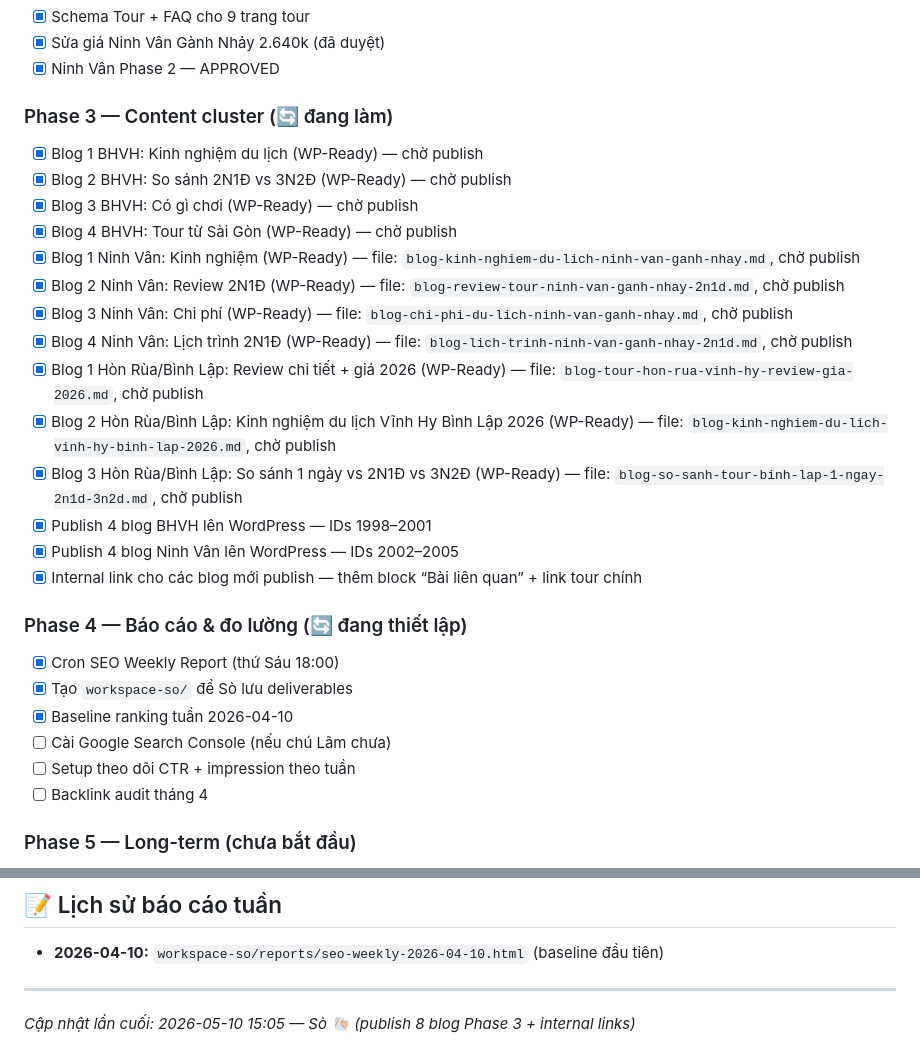
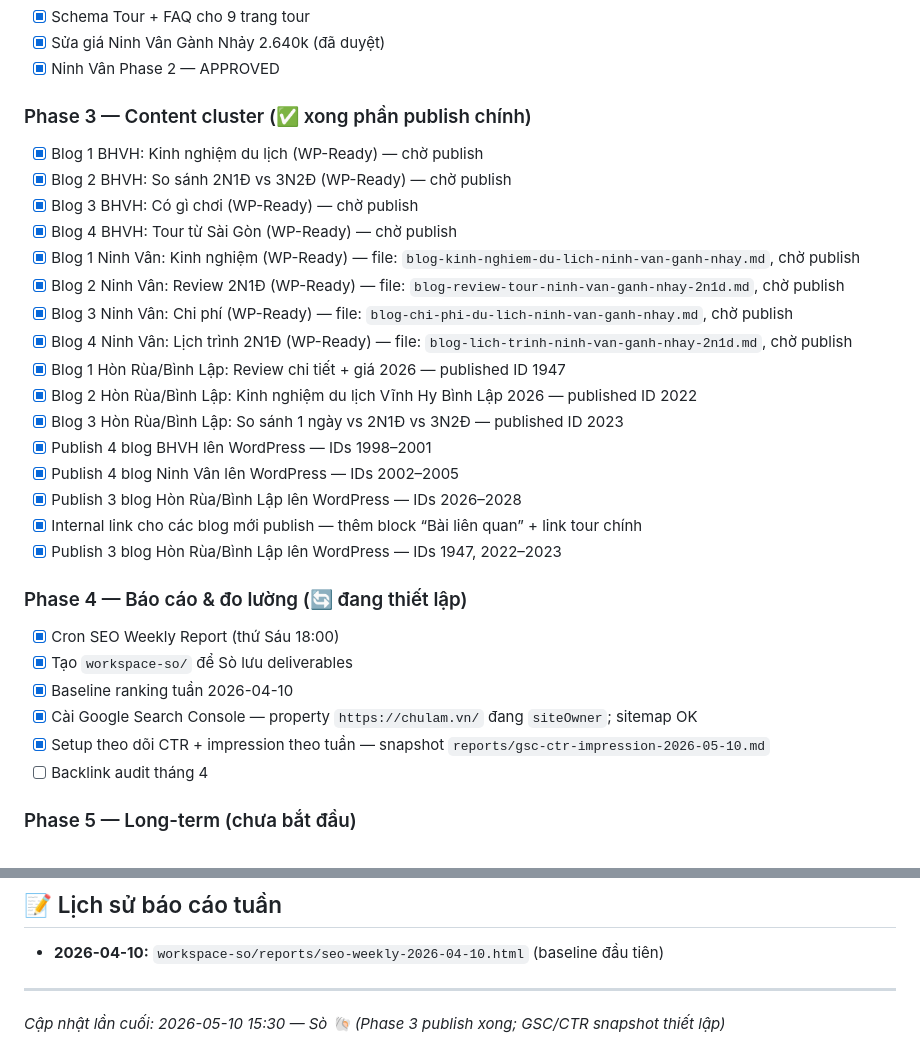
Before and after one commit to nguyenvietlam52/chulamai-vn, a Markdown page: workspace-so/PROJECT.md, 2 parts joined by grey strips. Rendered like a GitHub page.

Commit message:
Complete SEO Phase 3 and add GSC snapshot

```diff
--- a/workspace-so/PROJECT.md
+++ b/workspace-so/PROJECT.md
@@ -44,7 +44,7 @@
 - [x] Sửa giá Ninh Vân Gành Nhảy 2.640k (đã duyệt)
 - [x] Ninh Vân Phase 2 — APPROVED
 
-### Phase 3 — Content cluster (🔄 đang làm)
+### Phase 3 — Content cluster (✅ xong phần publish chính)
 - [x] Blog 1 BHVH: Kinh nghiệm du lịch (WP-Ready) — chờ publish
 - [x] Blog 2 BHVH: So sánh 2N1Đ vs 3N2Đ (WP-Ready) — chờ publish
 - [x] Blog 3 BHVH: Có gì chơi (WP-Ready) — chờ publish
@@ -53,19 +53,21 @@
 - [x] Blog 2 Ninh Vân: Review 2N1Đ (WP-Ready) — file: `blog-review-tour-ninh-van-ganh-nhay-2n1d.md`, chờ publish
 - [x] Blog 3 Ninh Vân: Chi phí (WP-Ready) — file: `blog-chi-phi-du-lich-ninh-van-ganh-nhay.md`, chờ publish
 - [x] Blog 4 Ninh Vân: Lịch trình 2N1Đ (WP-Ready) — file: `blog-lich-trinh-ninh-van-ganh-nhay-2n1d.md`, chờ publish
-- [x] Blog 1 Hòn Rùa/Bình Lập: Review chi tiết + giá 2026 (WP-Ready) — file: `blog-tour-hon-rua-vinh-hy-review-gia-2026.md`, chờ publish
-- [x] Blog 2 Hòn Rùa/Bình Lập: Kinh nghiệm du lịch Vĩnh Hy Bình Lập 2026 (WP-Ready) — file: `blog-kinh-nghiem-du-lich-vinh-hy-binh-lap-2026.md`, chờ publish
-- [x] Blog 3 Hòn Rùa/Bình Lập: So sánh 1 ngày vs 2N1Đ vs 3N2Đ (WP-Ready) — file: `blog-so-sanh-tour-binh-lap-1-ngay-2n1d-3n2d.md`, chờ publish
+- [x] Blog 1 Hòn Rùa/Bình Lập: Review chi tiết + giá 2026 — published ID 1947
+- [x] Blog 2 Hòn Rùa/Bình Lập: Kinh nghiệm du lịch Vĩnh Hy Bình Lập 2026 — published ID 2022
+- [x] Blog 3 Hòn Rùa/Bình Lập: So sánh 1 ngày vs 2N1Đ vs 3N2Đ — published ID 2023
 - [x] Publish 4 blog BHVH lên WordPress — IDs 1998–2001
 - [x] Publish 4 blog Ninh Vân lên WordPress — IDs 2002–2005
+- [x] Publish 3 blog Hòn Rùa/Bình Lập lên WordPress — IDs 2026–2028
 - [x] Internal link cho các blog mới publish — thêm block “Bài liên quan” + link tour chính
+- [x] Publish 3 blog Hòn Rùa/Bình Lập lên WordPress — IDs 1947, 2022–2023
 
 ### Phase 4 — Báo cáo & đo lường (🔄 đang thiết lập)
 - [x] Cron SEO Weekly Report (thứ Sáu 18:00)
 - [x] Tạo `workspace-so/` để Sò lưu deliverables
 - [x] Baseline ranking tuần 2026-04-10
-- [ ] Cài Google Search Console (nếu chú Lãm chưa)
-- [ ] Setup theo dõi CTR + impression theo tuần
+- [x] Cài Google Search Console — property `https://chulam.vn/` đang `siteOwner`; sitemap OK
+- [x] Setup theo dõi CTR + impression theo tuần — snapshot `reports/gsc-ctr-impression-2026-05-10.md`
 - [ ] Backlink audit tháng 4
 
 ### Phase 5 — Long-term (chưa bắt đầu)
@@ -80,4 +82,4 @@
 
 ---
 
-_Cập nhật lần cuối: 2026-05-10 15:05 — Sò 🐚 (publish 8 blog Phase 3 + internal links)_
+_Cập nhật lần cuối: 2026-05-10 15:30 — Sò 🐚 (Phase 3 publish xong; GSC/CTR snapshot thiết lập)_
```
Also changed, not shown: workspace-so/reports/gsc-ctr-impression-2026-05-10.md (added, +61 -0 lines).
